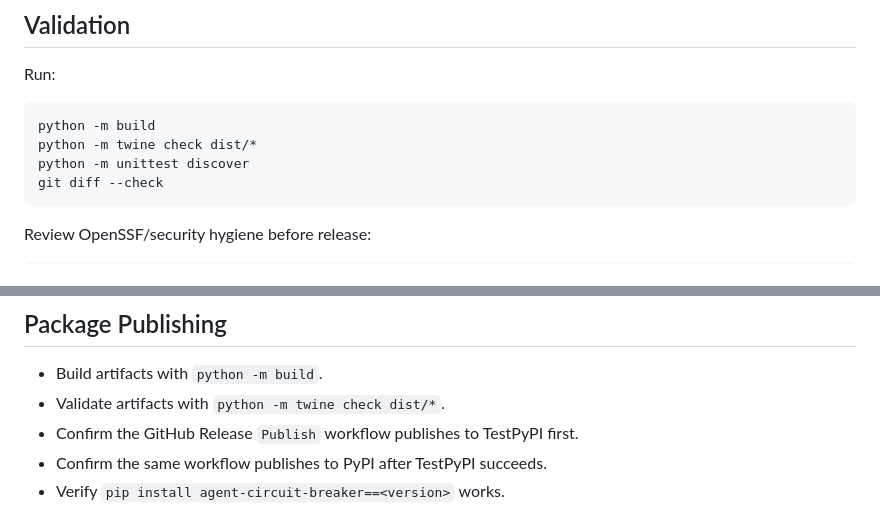
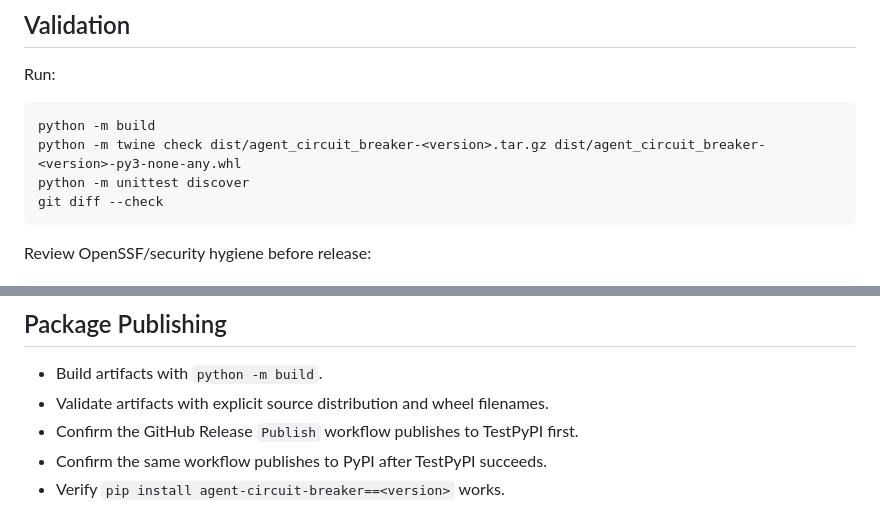
Before and after one commit to sagarchhatrala/agent-circuit-breaker, a Markdown page: docs/RELEASE_CHECKLIST.md, 2 parts joined by grey strips. GitHub-like rendering.

Commit message:
v1.6.7 update docs/RELEASE_CHECKLIST.md

````diff
--- a/docs/RELEASE_CHECKLIST.md
+++ b/docs/RELEASE_CHECKLIST.md
@@ -21,7 +21,7 @@ Run:
 
 ```bash
 python -m build
-python -m twine check dist/*
+python -m twine check dist/agent_circuit_breaker-<version>.tar.gz dist/agent_circuit_breaker-<version>-py3-none-any.whl
 python -m unittest discover
 git diff --check
 ```
@@ -95,7 +95,7 @@ Expected:
 ## Package Publishing
 
 - Build artifacts with `python -m build`.
-- Validate artifacts with `python -m twine check dist/*`.
+- Validate artifacts with explicit source distribution and wheel filenames.
 - Confirm the GitHub Release `Publish` workflow publishes to TestPyPI first.
 - Confirm the same workflow publishes to PyPI after TestPyPI succeeds.
 - Verify `pip install agent-circuit-breaker==<version>` works.
````
